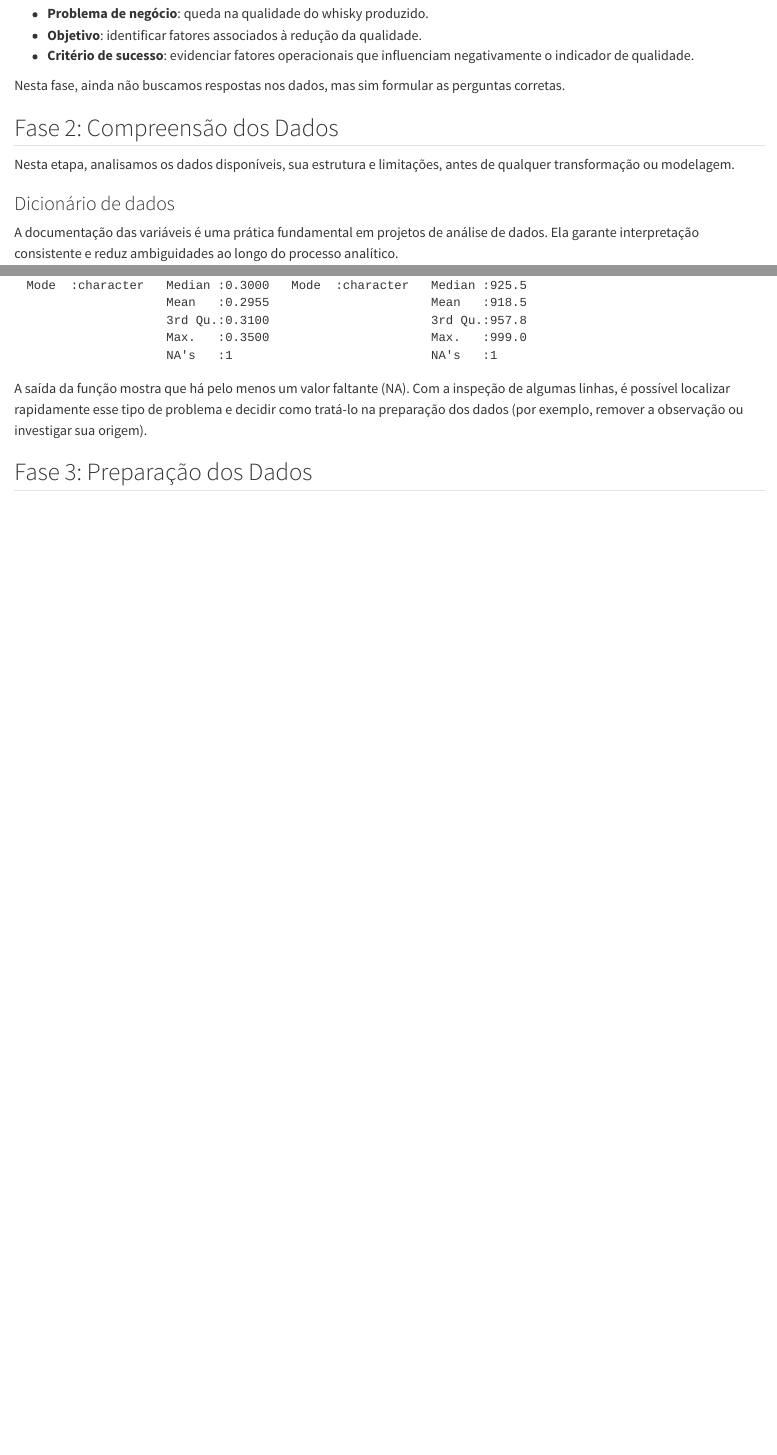
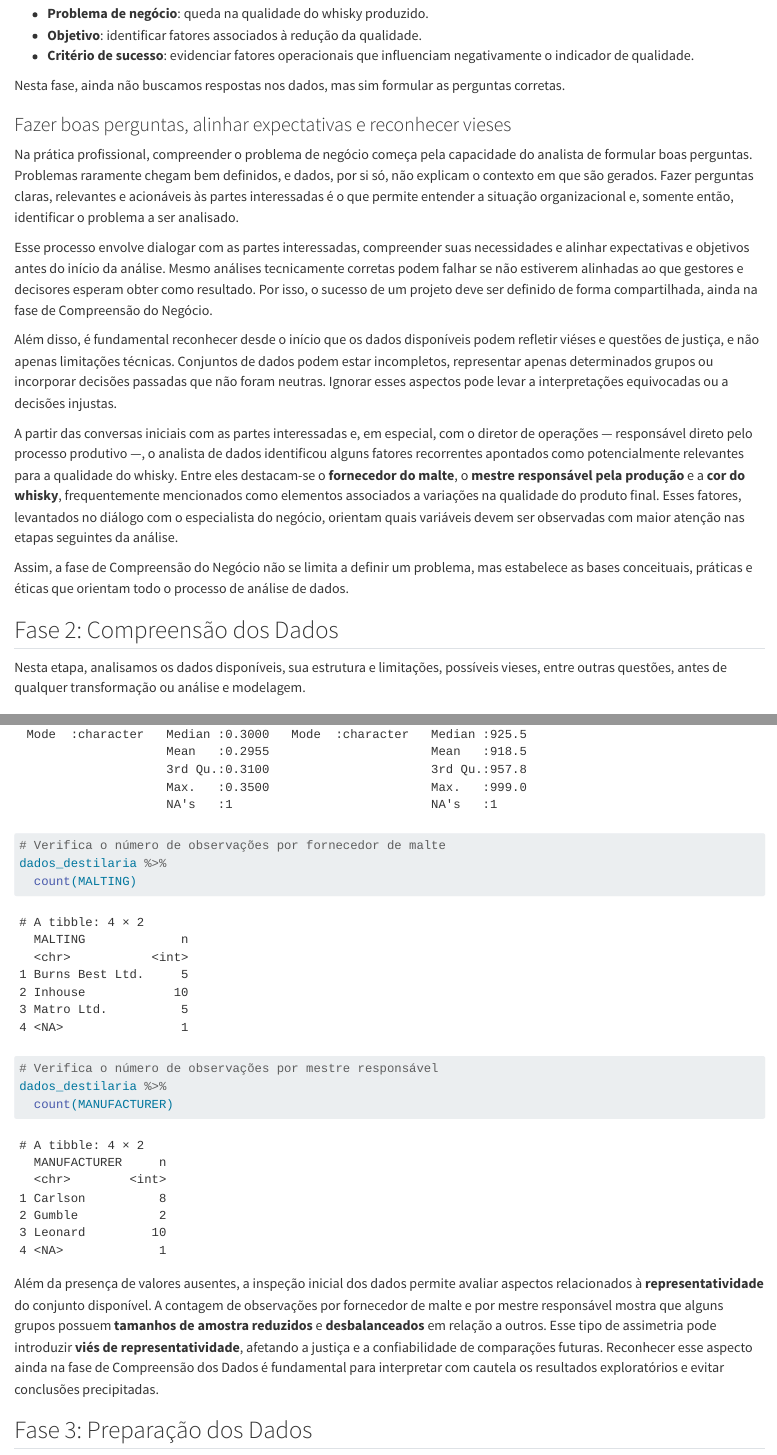
Before and after one commit to washingtonsilva/livro_icd_adm_bacharelado, a Quarto document (05_capitulo.qmd): the page in a window 1100 px wide, from 1730 px down, and a second part further down, joined at a grey line. Rendered offline with R 4.5, knitr and Pandoc in place of Quarto, with nearby package versions.

Commit message:
cap 5 atualizado

````diff
--- a/05_capitulo.qmd
+++ b/05_capitulo.qmd
@@ -114,11 +114,49 @@ negócio, antes de qualquer decisão técnica.
 Nesta fase, ainda não buscamos respostas nos dados, mas sim formular as
 perguntas corretas.
 
+### Fazer boas perguntas, alinhar expectativas e reconhecer vieses
+
+Na prática profissional, compreender o problema de negócio começa pela
+capacidade do analista de formular boas perguntas. Problemas raramente
+chegam bem definidos, e dados, por si só, não explicam o contexto em que são
+gerados. Fazer perguntas claras, relevantes e acionáveis às partes
+interessadas é o que permite entender a situação organizacional e, somente
+então, identificar o problema a ser analisado.
+
+Esse processo envolve dialogar com as partes interessadas, compreender suas
+necessidades e alinhar expectativas e objetivos antes do início da
+análise. Mesmo análises tecnicamente corretas podem falhar se não estiverem
+alinhadas ao que gestores e decisores esperam obter como resultado. Por isso,
+o sucesso de um projeto deve ser definido de forma compartilhada, ainda na
+fase de Compreensão do Negócio.
+
+Além disso, é fundamental reconhecer desde o início que os dados disponíveis
+podem refletir viéses e questões de justiça, e não apenas limitações
+técnicas. Conjuntos de dados podem estar incompletos, representar apenas
+determinados grupos ou incorporar decisões passadas que não foram neutras.
+Ignorar esses aspectos pode levar a interpretações equivocadas ou a decisões
+injustas.
+
+A partir das conversas iniciais com as partes interessadas e, em especial,
+com o diretor de operações — responsável direto pelo processo produtivo —,
+o analista de dados identificou alguns fatores recorrentes apontados como
+potencialmente relevantes para a qualidade do whisky. Entre eles destacam-se
+o **fornecedor do malte**, o **mestre responsável pela produção** e a
+**cor do whisky**, frequentemente mencionados como elementos associados a variações
+na qualidade do produto final. Esses fatores, levantados no diálogo com o
+especialista do negócio, orientam quais variáveis devem ser observadas com
+maior atenção nas etapas seguintes da análise.
+
+Assim, a fase de Compreensão do Negócio não se limita a definir um problema,
+mas estabelece as bases conceituais, práticas e éticas que orientam todo o
+processo de análise de dados.
+
 
 ## Fase 2: Compreensão dos Dados
 
 Nesta etapa, analisamos os dados disponíveis, sua estrutura e limitações,
-antes de qualquer transformação ou modelagem.
+possíveis vieses, entre outras questões, antes de qualquer transformação ou
+análise e modelagem.
 
 
 ### Dicionário de dados
@@ -249,10 +287,26 @@ e indica automaticamente a presença de valores ausentes (NA)
 summary(dados_destilaria)
 ```
 
-A saída da função mostra que há pelo menos um valor faltante (NA).
-Com a inspeção de algumas linhas, é possível localizar rapidamente esse tipo
-de problema e decidir como tratá-lo na preparação dos dados (por exemplo,
-remover a observação ou investigar sua origem).
+```{r}
+# Verifica o número de observações por fornecedor de malte
+dados_destilaria %>%
+  count(MALTING)
+
+# Verifica o número de observações por mestre responsável
+dados_destilaria %>%
+  count(MANUFACTURER)
+```
+
+
+Além da presença de valores ausentes, a inspeção inicial dos dados permite
+avaliar aspectos relacionados à **representatividade** do conjunto disponível.
+A contagem de observações por fornecedor de malte e por mestre responsável
+mostra que alguns grupos possuem **tamanhos de amostra reduzidos** e
+**desbalanceados** em relação a outros. Esse tipo de assimetria pode introduzir
+**viés de representatividade**, afetando a justiça e a confiabilidade de
+comparações futuras. Reconhecer esse aspecto ainda na fase de Compreensão dos
+Dados é fundamental para interpretar com cautela os resultados exploratórios e
+evitar conclusões precipitadas.
 
 
 
````
Also changed, not shown: docs/search.json, 3 other files.
